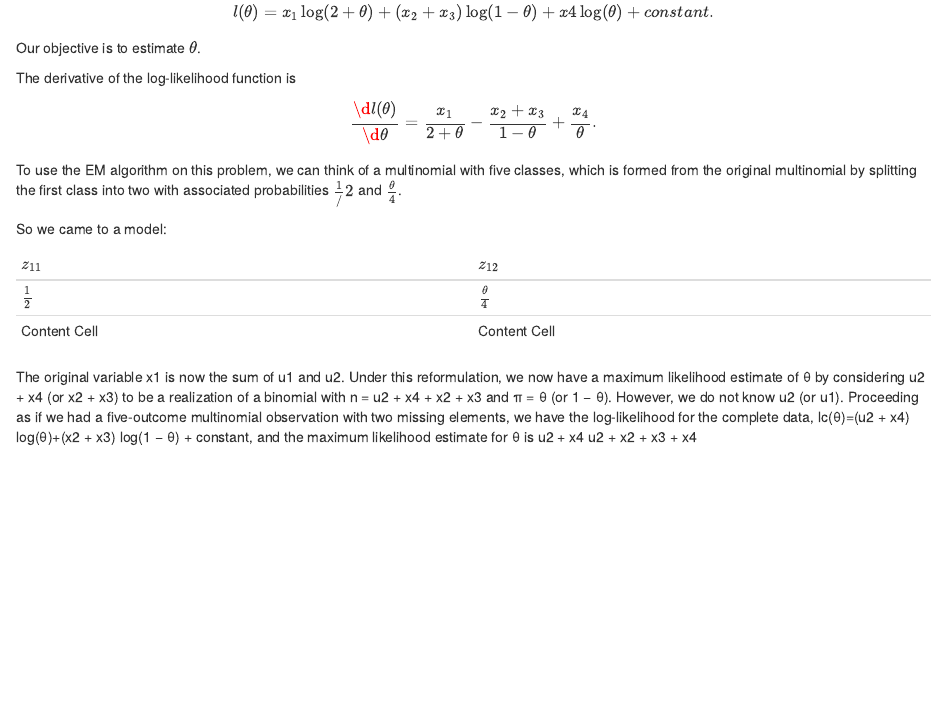
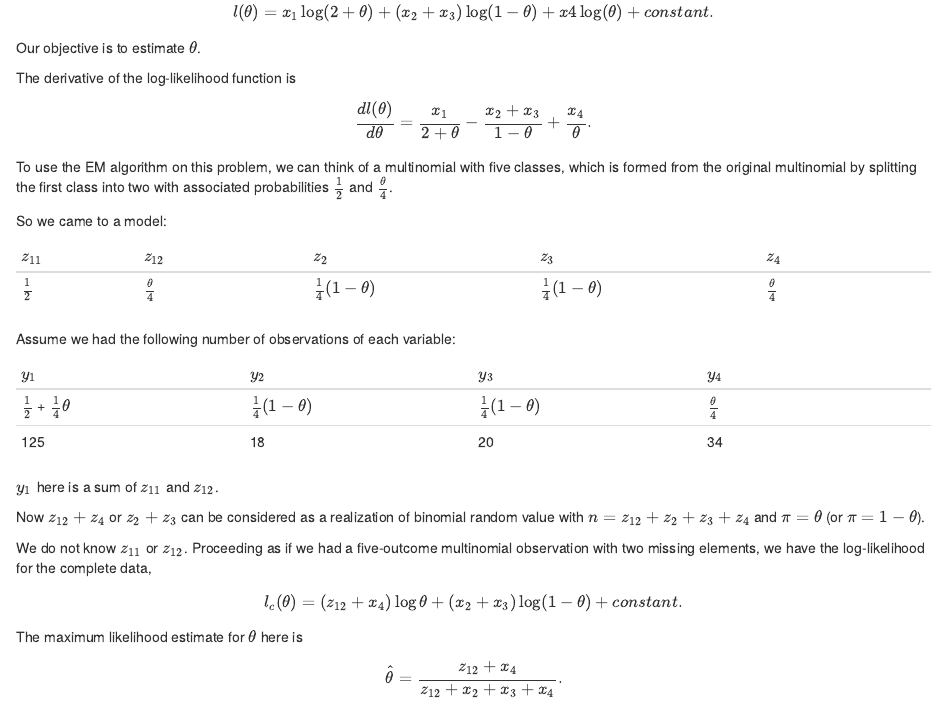
Before and after one commit to hannarud/r-best-practices, an R Markdown document (em-algorithm.Rmd): the page in a window 1100 px wide, from 660 px down. Rendered offline with R 4.5, knitr and Pandoc, with nearby package versions.

Commit message:
EM-algorithm files

```diff
--- a/em-algorithm.Rmd
+++ b/em-algorithm.Rmd
@@ -34,27 +34,31 @@ Our objective is to estimate $\theta$.
 
 The derivative of the log-likelihood function is
 
-$$\frac{\d l(\theta)}{\d \theta} = \frac{x_1}{2+\theta} - \frac{x_2+x_3}{1-\theta} + \frac{x_4}{\theta}.$$
+$$\frac{d l(\theta)}{d \theta} = \frac{x_1}{2+\theta} - \frac{x_2+x_3}{1-\theta} + \frac{x_4}{\theta}.$$
 
-To use the EM algorithm on this problem, we can think of a multinomial with five classes, which is formed from the original multinomial by splitting the first class into two with associated probabilities $\frac{1}/{2}$ and $\frac{\theta}{4}$.
+To use the EM algorithm on this problem, we can think of a multinomial with five classes, which is formed from the original multinomial by splitting the first class into two with associated probabilities $\frac{1}{2}$ and $\frac{\theta}{4}$.
 
 So we came to a model:
 
-$z_{11}$    | $z_{12}$ | $z_{2}$ | $z_{3}$ | $z_{4}$
-------------- | -------------
-$\frac{1}{2}$  | $\frac{\theta}{4}$ | $\frac{1}{4} (1-\theta)$ | $\frac{1}{4} (1-\theta)$ | $\frac{\theta}{4}$
-Content Cell  | Content Cell
+$z_{11}$      | $z_{12}$           | $z_{2}$                  | $z_{3}$                  | $z_{4}$
+------------- | ------------------ | ------------------------ | ------------------------ | ------------------
+$\frac{1}{2}$ | $\frac{\theta}{4}$ | $\frac{1}{4} (1-\theta)$ | $\frac{1}{4} (1-\theta)$ | $\frac{\theta}{4}$
 
-The original variable x1 is now the sum of u1 and u2.
-Under this reformulation, we now have a maximum likelihood
-estimate of θ by considering u2 + x4 (or x2 + x3) to be a
-realization of a binomial with n = u2 + x4 + x2 + x3 and
-π = θ (or 1 − θ).
-However, we do not know u2 (or u1). Proceeding as if we had
-a five-outcome multinomial observation with two missing
-elements, we have the log-likelihood for the complete data,
-lc(θ)=(u2 + x4) log(θ)+(x2 + x3) log(1 − θ) + constant,
-and the maximum likelihood estimate for θ is
-u2 + x4
-u2 + x2 + x3 + x4
+Assume we had the following number of observations of each variable:
 
+$y_1$ | $y_2$ | $y_3$ | $y_4$
+----- | ----- | ----- | -----
+$\frac{1}{2}$ + $\frac{1}{4} \theta$ | $\frac{1}{4} (1-\theta)$ | $\frac{1}{4} (1-\theta)$ | $\frac{\theta}{4}$
+125   | 18    | 20    | 34
+
+$y_1$ here is a sum of $z_{11}$ and $z_{12}$.
+
+Now $z_{12}+z_{4}$ or $z_{2}+z_{3}$ can be considered as a realization of binomial random value with $n = z_{12} + z_{2} + z_{3} + z_{4}$ and $\pi = \theta$ (or $\pi = 1-\theta$).
+
+We do not know $z_{11}$ or $z_{12}$. Proceeding as if we had a five-outcome multinomial observation with two missing elements, we have the log-likelihood for the complete data,
+
+$$l_{c}(\theta) = (z_{12}+x_4) \log\theta + (x_2 + x_3) \log(1 − \theta) + constant.$$
+
+The maximum likelihood estimate for $\theta$ here is
+
+$$\hat{\theta} = \frac{z_{12}+x_4}{z_{12}+x_2+x_3+x_4}.$$
```
Also changed, not shown: em-algorithm.html, em-algorithm.Rmd (6 more changed lines), 1 other file.
